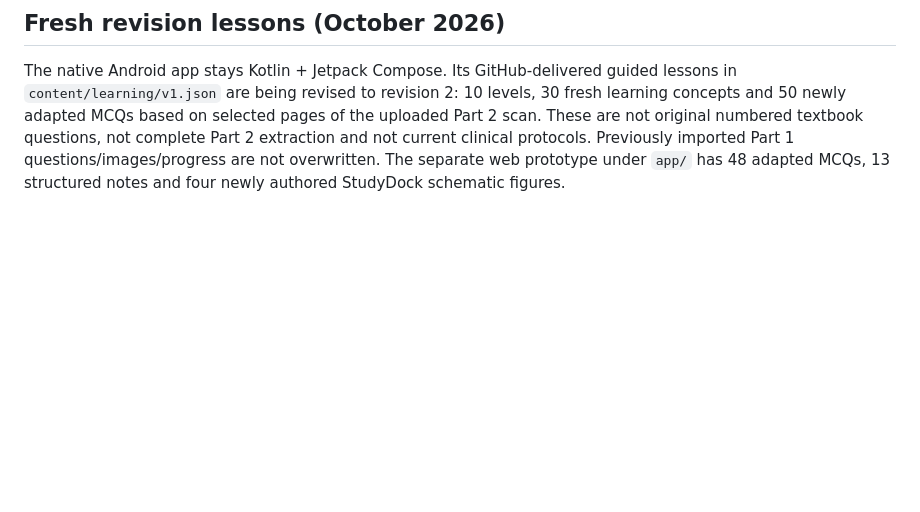
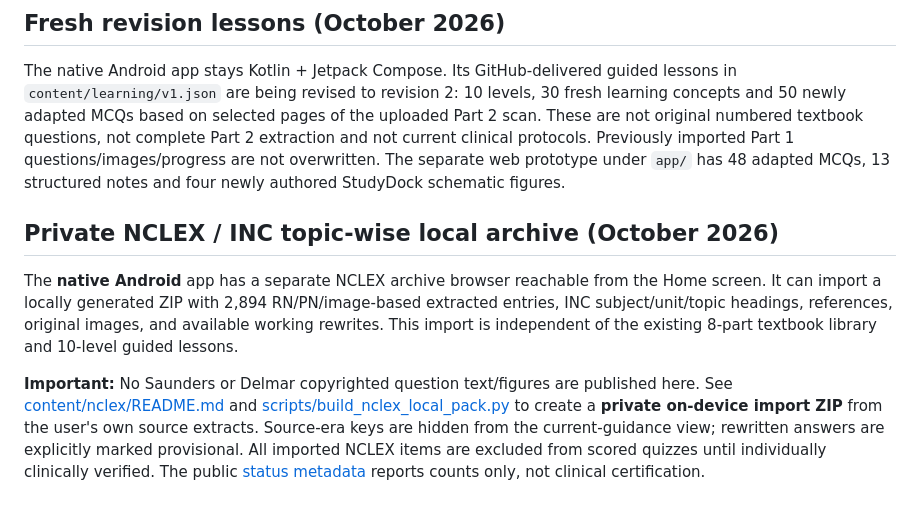
Before and after one commit to chilchiltrips-boop/studydock, a Markdown page: README.md, the part around the change. GitHub-like rendering; blank space fills up the shorter version.

Commit message:
Document private NCLEX import without publishing source book content

```diff
--- a/README.md
+++ b/README.md
@@ -107,3 +107,9 @@ The native Android app now syncs a public GitHub catalog at content/catalog.json
 ## Fresh revision lessons (October 2026)
 
 The native Android app stays Kotlin + Jetpack Compose. Its GitHub-delivered guided lessons in `content/learning/v1.json` are being revised to revision 2: 10 levels, 30 fresh learning concepts and 50 newly adapted MCQs based on selected pages of the uploaded Part 2 scan. These are not original numbered textbook questions, not complete Part 2 extraction and not current clinical protocols. Previously imported Part 1 questions/images/progress are not overwritten. The separate web prototype under `app/` has 48 adapted MCQs, 13 structured notes and four newly authored StudyDock schematic figures.
+
+
+## Private NCLEX / INC topic-wise local archive (October 2026)
+The **native Android** app has a separate NCLEX archive browser reachable from the Home screen. It can import a locally generated ZIP with 2,894 RN/PN/image-based extracted entries, INC subject/unit/topic headings, references, original images, and available working rewrites. This import is independent of the existing 8-part textbook library and 10-level guided lessons.
+
+**Important:** No Saunders or Delmar copyrighted question text/figures are published here. See [content/nclex/README.md](content/nclex/README.md) and [scripts/build_nclex_local_pack.py](scripts/build_nclex_local_pack.py) to create a **private on-device import ZIP** from the user's own source extracts. Source-era keys are hidden from the current-guidance view; rewritten answers are explicitly marked provisional. All imported NCLEX items are excluded from scored quizzes until individually clinically verified. The public [status metadata](content/nclex/status.json) reports counts only, not clinical certification.
```
